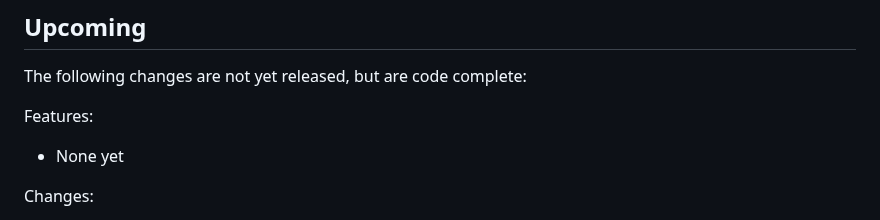
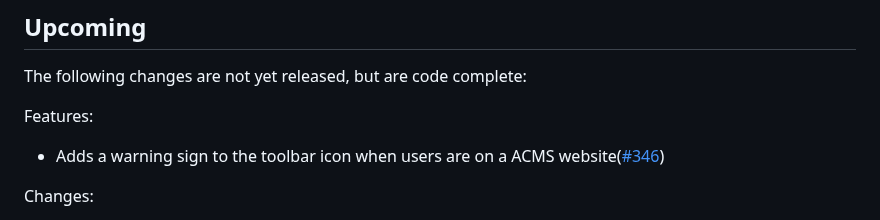
Before and after one commit to freelawproject/recap-chrome, a Markdown page: CHANGES.md, the part around the change. Rendered like a GitHub page.

Commit message:
docs(changelog): Update the changes.md file

```diff
--- a/CHANGES.md
+++ b/CHANGES.md
@@ -5,7 +5,7 @@
 The following changes are not yet released, but are code complete:
 
 Features:
- - None yet
+ - Adds a warning sign to the toolbar icon when users are on a ACMS website([#346](https://github.com/freelawproject/recap-chrome/pull/346))
 
 Changes:
  - Adds permissions to access ACMS URLs. ACMS is the new CM/ECF replacement
```
